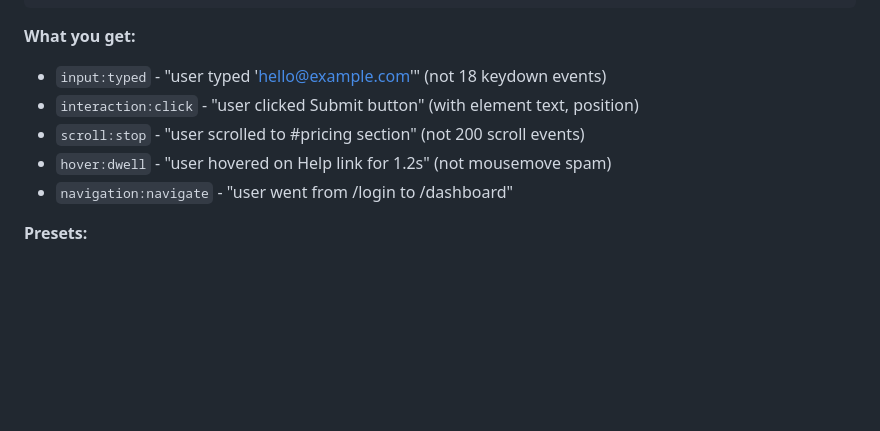
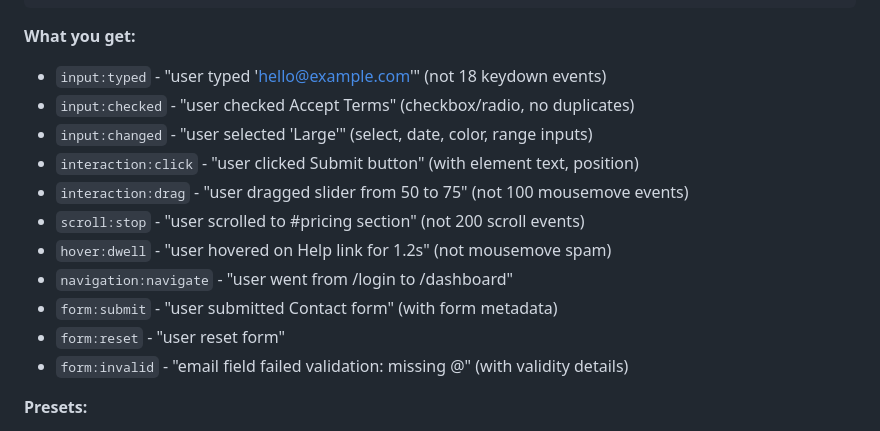
Before and after one commit to tonioloewald/haltija, a Markdown page: README.md, the part around the change. GitHub-like rendering; blank space fills up the shorter version.

Commit message:
Update documentation with form events, test suite infrastructure, and event capture fixes

```diff
--- a/README.md
+++ b/README.md
@@ -166,10 +166,16 @@ curl -X POST http://localhost:8700/events/unwatch
 
 **What you get:**
 - `input:typed` - "user typed 'hello@example.com'" (not 18 keydown events)
+- `input:checked` - "user checked Accept Terms" (checkbox/radio, no duplicates)
+- `input:changed` - "user selected 'Large'" (select, date, color, range inputs)
 - `interaction:click` - "user clicked Submit button" (with element text, position)
+- `interaction:drag` - "user dragged slider from 50 to 75" (not 100 mousemove events)
 - `scroll:stop` - "user scrolled to #pricing section" (not 200 scroll events)
 - `hover:dwell` - "user hovered on Help link for 1.2s" (not mousemove spam)
 - `navigation:navigate` - "user went from /login to /dashboard"
+- `form:submit` - "user submitted Contact form" (with form metadata)
+- `form:reset` - "user reset form"
+- `form:invalid` - "email field failed validation: missing @" (with validity details)
 
 **Presets:**
 - `minimal` - clicks, submits, navigation only
```
Also changed, not shown: ROADMAP.md (+12 -0 lines).
